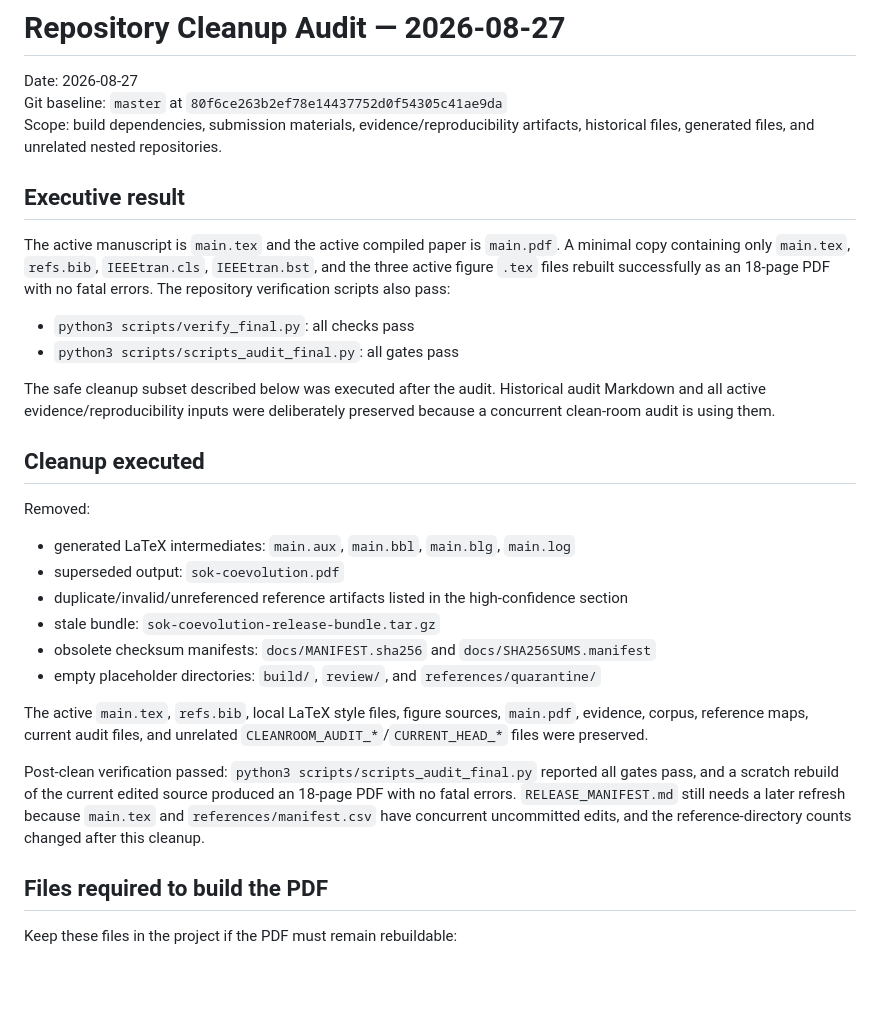
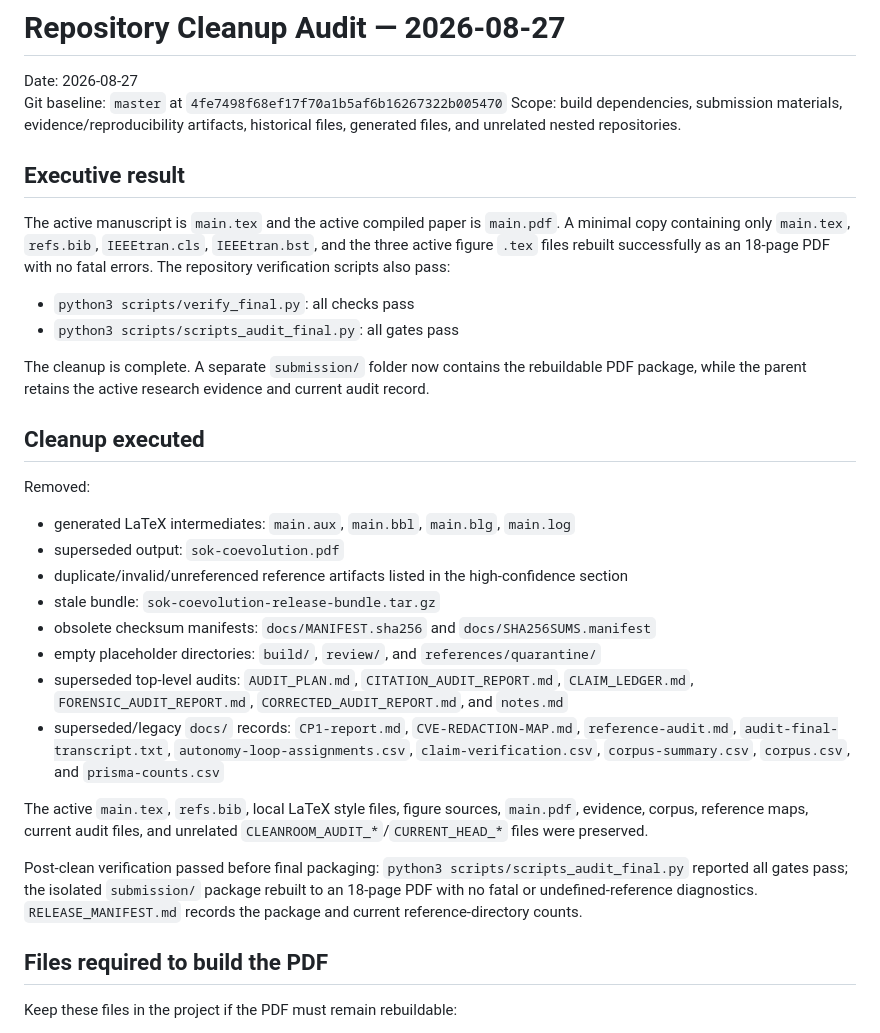
Before and after one commit to Nixon-H/The-Red-Queen-Runs-on-LLMs, a Markdown page: audits/cleanup-audit-2026-08-27.md, the part around one of its changes. Drawn GitHub-style; blank space fills up the shorter version.

```diff
--- a/audits/cleanup-audit-2026-08-27.md
+++ b/audits/cleanup-audit-2026-08-27.md
@@ -1,7 +1,7 @@
 # Repository Cleanup Audit — 2026-08-27
 
 Date: 2026-08-27
-Git baseline: `master` at `80f6ce263b2ef78e14437752d0f54305c41ae9da`
+Git baseline: `master` at `4fe7498f68ef17f70a1b5af6b16267322b005470`
 Scope: build dependencies, submission materials, evidence/reproducibility artifacts, historical files, generated files, and unrelated nested repositories.
 
 ## Executive result
@@ -11,7 +11,7 @@ The active manuscript is `main.tex` and the active compiled paper is `main.pdf`.
 - `python3 scripts/verify_final.py`: all checks pass
 - `python3 scripts/scripts_audit_final.py`: all gates pass
 
-The safe cleanup subset described below was executed after the audit. Historical audit Markdown and all active evidence/reproducibility inputs were deliberately preserved because a concurrent clean-room audit is using them.
+The cleanup is complete. A separate `submission/` folder now contains the rebuildable PDF package, while the parent retains the active research evidence and current audit record.
 
 ## Cleanup executed
 
@@ -23,10 +23,15 @@ Removed:
 - stale bundle: `sok-coevolution-release-bundle.tar.gz`
 - obsolete checksum manifests: `docs/MANIFEST.sha256` and `docs/SHA256SUMS.manifest`
 - empty placeholder directories: `build/`, `review/`, and `references/quarantine/`
+- superseded top-level audits: `AUDIT_PLAN.md`, `CITATION_AUDIT_REPORT.md`,
+  `CLAIM_LEDGER.md`, `FORENSIC_AUDIT_REPORT.md`, `CORRECTED_AUDIT_REPORT.md`, and `notes.md`
+- superseded/legacy `docs/` records: `CP1-report.md`, `CVE-REDACTION-MAP.md`,
+  `reference-audit.md`, `audit-final-transcript.txt`, `autonomy-loop-assignments.csv`,
+  `claim-verification.csv`, `corpus-summary.csv`, `corpus.csv`, and `prisma-counts.csv`
 
 The active `main.tex`, `refs.bib`, local LaTeX style files, figure sources, `main.pdf`, evidence, corpus, reference maps, current audit files, and unrelated `CLEANROOM_AUDIT_*`/`CURRENT_HEAD_*` files were preserved.
 
-Post-clean verification passed: `python3 scripts/scripts_audit_final.py` reported all gates pass, and a scratch rebuild of the current edited source produced an 18-page PDF with no fatal errors. `RELEASE_MANIFEST.md` still needs a later refresh because `main.tex` and `references/manifest.csv` have concurrent uncommitted edits, and the reference-directory counts changed after this cleanup.
+Post-clean verification passed before final packaging: `python3 scripts/scripts_audit_final.py` reported all gates pass; the isolated `submission/` package rebuilt to an 18-page PDF with no fatal or undefined-reference diagnostics. `RELEASE_MANIFEST.md` records the package and current reference-directory counts.
 
 ## Files required to build the PDF
 
```
Also changed, not shown: other parts of audits/cleanup-audit-2026-08-27.md (+28 -5 lines), RELEASE_MANIFEST.md (+6 -5 lines).
